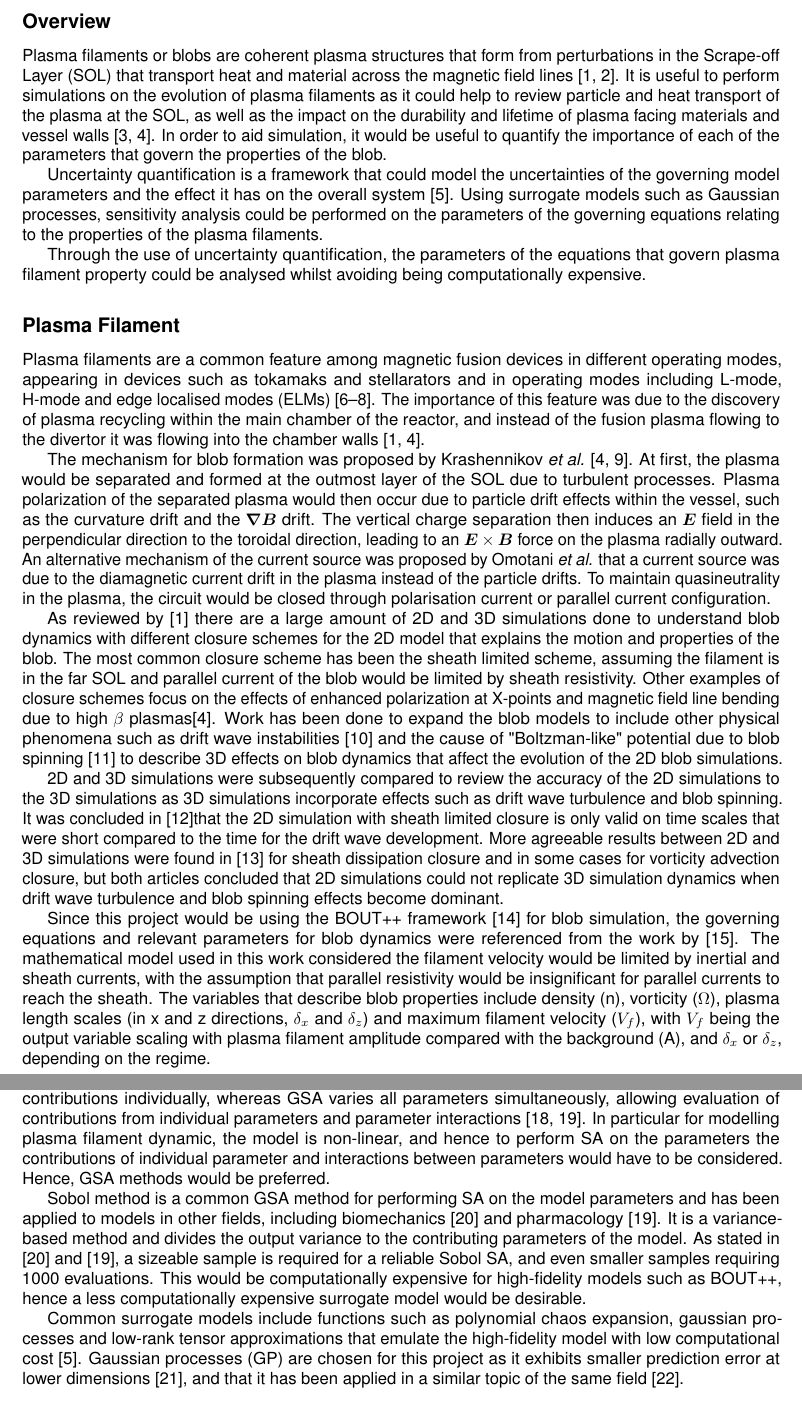
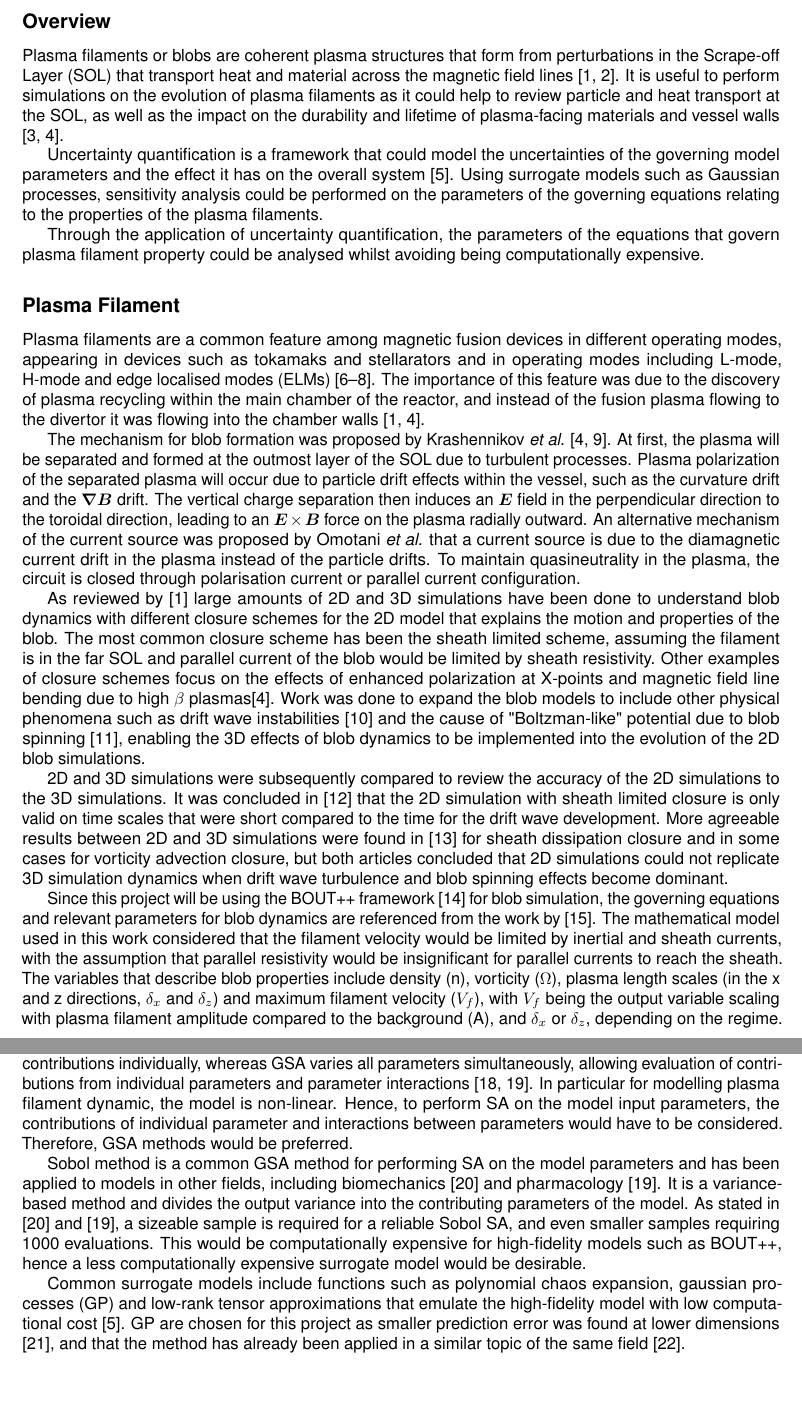
Before and after one commit to wxj512/Dissertation-Project, a LaTeX document (Lit_rev/Lit_rev.tex): two parts of pages 2 and 3 of 5, joined at a grey line, cut so that both start at the same text, the shorter picture padded with empty space. Compiled offline with pdfLaTeX.

Commit message:
Updates from Overleaf

```diff
--- a/Lit_rev/Lit_rev.tex
+++ b/Lit_rev/Lit_rev.tex
@@ -46,21 +46,21 @@ Plasma filaments or blobs evolution dynamics have been the focus of recent studi
 
 \section*{Literature Review}
 \subsection*{Overview}
-Plasma filaments or blobs are coherent plasma structures that form from perturbations in the Scrape-off Layer (SOL) that transport heat and material across the magnetic field lines \cite{dippolito_convective_2011, hoare_dynamics_2019}. It is useful to perform simulations on the evolution of plasma filaments as it could help to review particle and heat transport of the plasma at the SOL, as well as the impact on the durability and lifetime of plasma facing materials and vessel walls \cite{carralero_experimental_2015, krasheninnikov_recent_2008}. In order to aid simulation, it would be useful to quantify the importance of each of the parameters that govern the properties of the blob.
+Plasma filaments or blobs are coherent plasma structures that form from perturbations in the Scrape-off Layer (SOL) that transport heat and material across the magnetic field lines \cite{dippolito_convective_2011, hoare_dynamics_2019}. It is useful to perform simulations on the evolution of plasma filaments as it could help to review particle and heat transport at the SOL, as well as the impact on the durability and lifetime of plasma-facing materials and vessel walls \cite{carralero_experimental_2015, krasheninnikov_recent_2008}.
 
 Uncertainty quantification is a framework that could model the uncertainties of the governing model parameters and the effect it has on the overall system \cite{sudret_surrogate_2017}. Using surrogate models such as Gaussian processes, sensitivity analysis could be performed on the parameters of the governing equations relating to the properties of the plasma filaments.
 
-Through the use of uncertainty quantification, the parameters of the equations that govern plasma filament property could be analysed whilst avoiding being computationally expensive.
+Through the application of uncertainty quantification, the parameters of the equations that govern plasma filament property could be analysed whilst avoiding being computationally expensive.
 
 \subsection*{Plasma Filament}
 Plasma filaments are a common feature among magnetic fusion devices in different operating modes, appearing in devices such as tokamaks and stellarators and in operating modes including L-mode, H-mode and edge localised modes (ELMs) \cite{ben_ayed_inter-elm_2009, killer_plasma_2020, boedo_transport_2003}. The importance of this feature was due to the discovery of plasma recycling within the main chamber of the reactor, and instead of the fusion plasma flowing to the divertor it was flowing into the chamber walls \cite{krasheninnikov_recent_2008,dippolito_convective_2011}.
 
-The mechanism for blob formation was proposed by Krashennikov \textit{et al.} \cite{krasheninnikov_recent_2008, krasheninnikov_scrape_2001}. At first, the plasma would be separated and formed at the outmost layer of the SOL due to turbulent processes. Plasma polarization of the separated plasma would then occur due to particle drift effects within the vessel, such as the curvature drift and the $\bm{\nabla B}$ drift. The vertical charge separation then induces an $\bm{E}$ field in the perpendicular direction to the toroidal direction, leading to an $\bm{E}\times\bm{B}$ force on the plasma radially outward. An alternative mechanism of the current source was proposed by Omotani \textit{et al.} that a current source was due to the diamagnetic current drift in the plasma instead of the particle drifts. To maintain quasineutrality in the plasma, the circuit would be closed through polarisation current or parallel current configuration.
+The mechanism for blob formation was proposed by Krashennikov \textit{et al.} \cite{krasheninnikov_recent_2008, krasheninnikov_scrape_2001}. At first, the plasma will be separated and formed at the outmost layer of the SOL due to turbulent processes. Plasma polarization of the separated plasma will occur due to particle drift effects within the vessel, such as the curvature drift and the $\bm{\nabla B}$ drift. The vertical charge separation then induces an $\bm{E}$ field in the perpendicular direction to the toroidal direction, leading to an $\bm{E}\times\bm{B}$ force on the plasma radially outward. An alternative mechanism of the current source was proposed by Omotani \textit{et al.} that a current source is due to the diamagnetic current drift in the plasma instead of the particle drifts. To maintain quasineutrality in the plasma, the circuit is closed through polarisation current or parallel current configuration.
 
-As reviewed by \cite{dippolito_convective_2011} there are a large amount of  2D and 3D simulations done to understand blob dynamics with different closure schemes for the 2D model that explains the motion and properties of the blob. The most common closure scheme has been the  sheath limited scheme, assuming the filament is in the far SOL and parallel current of the blob would be limited by sheath resistivity. Other examples of closure schemes focus on the effects of enhanced polarization at X-points and magnetic field line bending due to high $\beta$ plasmas\cite{krasheninnikov_recent_2008}. Work has been done to expand the blob models to include other physical phenomena such as drift wave instabilities \cite{angus_effect_2012} and the cause of "Boltzman-like" potential due to blob spinning \cite{angus_effects_2012} to describe 3D effects on blob dynamics that affect the evolution of the 2D blob simulations.
+As reviewed by \cite{dippolito_convective_2011} large amounts of 2D and 3D simulations have been done to understand blob dynamics with different closure schemes for the 2D model that explains the motion and properties of the blob. The most common closure scheme has been the sheath limited scheme, assuming the filament is in the far SOL and parallel current of the blob would be limited by sheath resistivity. Other examples of closure schemes focus on the effects of enhanced polarization at X-points and magnetic field line bending due to high $\beta$ plasmas\cite{krasheninnikov_recent_2008}. Work was done to expand the blob models to include other physical phenomena such as drift wave instabilities \cite{angus_effect_2012} and the cause of "Boltzman-like" potential due to blob spinning \cite{angus_effects_2012}, enabling the 3D effects of blob dynamics to be implemented into the evolution of the 2D blob simulations.
 
-2D and 3D simulations were subsequently compared to review the accuracy of the 2D simulations to the 3D simulations as 3D simulations incorporate effects such as drift wave turbulence and blob spinning. It was concluded in \cite{angus_3d_2012}that the 2D simulation with sheath limited closure is only valid on time scales that were short compared to the time for the drift wave development. More agreeable results between 2D and 3D simulations were found in \cite{easy_three_2014} for sheath dissipation closure and in some cases for vorticity advection closure, but both articles concluded that 2D simulations could not replicate 3D simulation dynamics when drift wave turbulence and blob spinning effects become dominant.
+2D and 3D simulations were subsequently compared to review the accuracy of the 2D simulations to the 3D simulations. It was concluded in \cite{angus_3d_2012} that the 2D simulation with sheath limited closure is only valid on time scales that were short compared to the time for the drift wave development. More agreeable results between 2D and 3D simulations were found in \cite{easy_three_2014} for sheath dissipation closure and in some cases for vorticity advection closure, but both articles concluded that 2D simulations could not replicate 3D simulation dynamics when drift wave turbulence and blob spinning effects become dominant.
 
-Since this project would be using the BOUT++ framework \cite{dudson_bout_2009} for blob simulation, the governing equations and relevant parameters for blob dynamics were referenced from the work by \cite{omotani_effects_2015}. The mathematical model used in this work considered the filament velocity would be limited by inertial and sheath currents, with the assumption that parallel resistivity would be insignificant for parallel currents to reach the sheath. The variables that describe blob properties include density (n), vorticity ($\Omega$), plasma length scales (in x and z directions, $\delta_x$ and $\delta_z$) and maximum filament velocity ($V_f$), with $V_f$ being the output variable scaling with plasma filament amplitude compared with the background (A), and $\delta_x$ or $\delta_z$, depending on the regime.
+Since this project will be using the BOUT++ framework \cite{dudson_bout_2009} for blob simulation, the governing equations and relevant parameters for blob dynamics are referenced from the work by \cite{omotani_effects_2015}. The mathematical model used in this work considered that the filament velocity would be limited by inertial and sheath currents, with the assumption that parallel resistivity would be insignificant for parallel currents to reach the sheath. The variables that describe blob properties include density (n), vorticity ($\Omega$), plasma length scales (in the x and z directions, $\delta_x$ and $\delta_z$) and maximum filament velocity ($V_f$), with $V_f$ being the output variable scaling with plasma filament amplitude compared to the background (A), and $\delta_x$ or $\delta_z$, depending on the regime.
 
 \subsection*{Uncertainty Quantification}
@@ -68,9 +68,11 @@ Uncertainty quantification is the process that quantifies the uncertainties in t
 
-Sensitivity analysis (SA) is a process that evaluates the contribution of a model parameter to the response of the model. There are two main types of SAs including local sensitivity analysis (LSA) and global sensitivity analysis (GSA). The difference between the two is due to LSA evaluating parameter contributions individually, whereas GSA varies all parameters simultaneously, allowing evaluation of contributions from individual parameters and parameter interactions \cite{tosin_tutorial_2020, zhang_sobol_2015}. In particular for modelling plasma filament dynamic, the model is non-linear, and hence to perform SA on the parameters the contributions of individual parameter and interactions between parameters would have to be considered. Hence, GSA methods would be preferred.
+Sensitivity analysis (SA) is a process that evaluates the contribution of a model parameter to the response of the model. There are two main types of SAs including local sensitivity analysis (LSA) and global sensitivity analysis (GSA). The difference between the two is due to LSA evaluating parameter contributions individually, whereas GSA varies all parameters simultaneously, allowing evaluation of contributions from individual parameters and parameter interactions \cite{tosin_tutorial_2020, zhang_sobol_2015}. In particular for modelling plasma filament dynamic, the model is non-linear. Hence, to perform SA on the model input parameters, the contributions of individual parameter and interactions between parameters would have to be considered. Therefore, GSA methods would be preferred.
 
-Sobol method is a common GSA method for performing SA on the model parameters and has been applied to models in other fields, including biomechanics \cite{wirthl_global_2023} and pharmacology \cite{zhang_sobol_2015}. It is a variance-based method and divides the output variance to the contributing parameters of the model. As stated in \cite{wirthl_global_2023} and \cite{zhang_sobol_2015}, a sizeable sample is required for a reliable Sobol SA, and even smaller samples requiring ~1000 evaluations. This would be computationally expensive for high-fidelity models such as BOUT++, hence a less computationally expensive surrogate model would be desirable.
+Sobol method is a common GSA method for performing SA on the model parameters and has been applied to models in other fields, including biomechanics \cite{wirthl_global_2023} and pharmacology \cite{zhang_sobol_2015}. It is a variance-based method and divides the output variance into the contributing parameters of the model. As stated in \cite{wirthl_global_2023} and \cite{zhang_sobol_2015}, a sizeable sample is required for a reliable Sobol SA, and even smaller samples requiring ~1000 evaluations. This would be computationally expensive for high-fidelity models such as BOUT++, hence a less computationally expensive surrogate model would be desirable.
 
-Common surrogate models include functions such as polynomial chaos expansion, gaussian processes and low-rank tensor approximations that emulate the high-fidelity model with low computational cost \cite{sudret_surrogate_2017}. Gaussian processes (GP) are chosen for this project as it exhibits smaller prediction error at lower dimensions \cite{gammel_gaussian_2024}, and that it has been applied in a similar topic of the same field \cite{hornsby_gaussian_2024}.
+Common surrogate models include functions such as polynomial chaos expansion, gaussian processes (GP) and low-rank tensor approximations that emulate the high-fidelity model with low computational cost \cite{sudret_surrogate_2017}. GP are chosen for this project as smaller prediction error was found at lower dimensions \cite{gammel_gaussian_2024}, and that the method has already been applied in a similar topic of the same field \cite{hornsby_gaussian_2024}.
+
+As stated in \cite{wirthl_global_2023}, GP must be trained before it could be used as a surrogate model. The training process includes using generated sample inputs and conditioned values computed by the full model to form and train the GP. Kernels are functions that give the correlation between pairs of variables and define the shape of the GP. Different kernels could be combined to produce a GP that best emulate the model \cite{gortler_visual_2019, duvenaud_automatic_2014}.
 
 \subsection*{Conclusion}
 In conclusion, plasma filaments are an important and active area of study due to the damage that could be inflicted on vessel walls, and 2D simulations of plasma filaments could help to investigate the evolution of the blobs. In order to determine the importance of different parameters of the model used in the 2D simulation, uncertainty quantification through the application of Sobol method and a surrogate model such as Gaussian processes would be utilised in this work to rank the impact of the model parameters individually and in relation to other parameters whilst keeping the computational cost low.
```
Also changed, not shown: Lit_rev/Lit_rev.tex (2 more changed lines).
